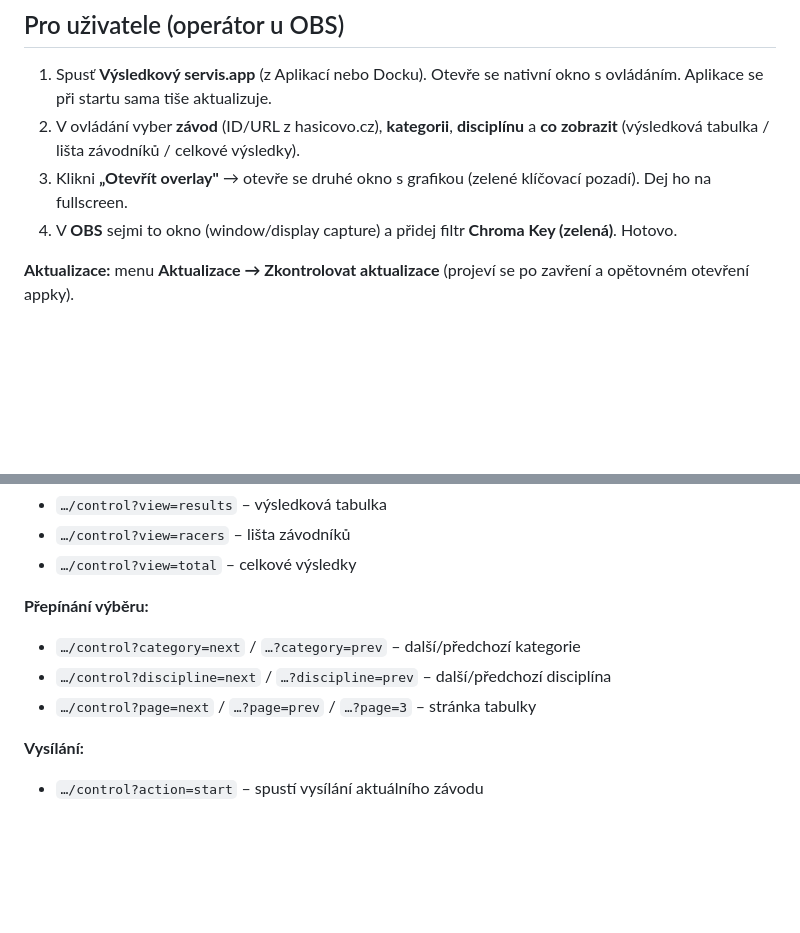
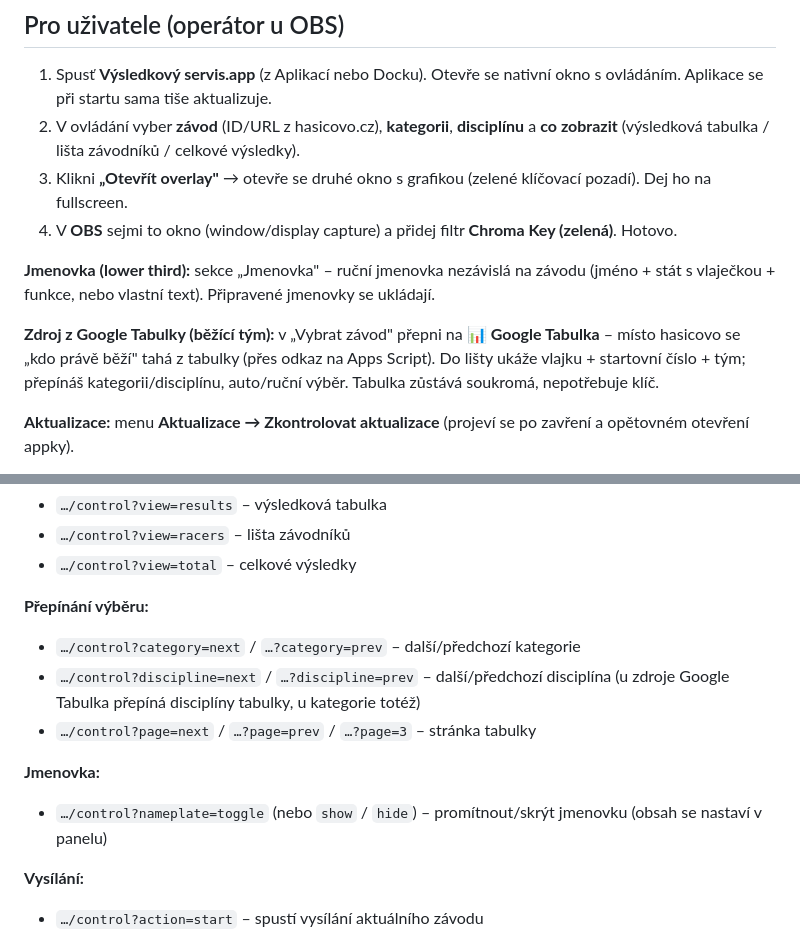
Before and after one commit to VaclavStanek/VysledkovyServis, a Markdown page: README.md, 2 parts joined by grey strips. Drawn GitHub-style; blank space fills up the shorter version.

```diff
--- a/README.md
+++ b/README.md
@@ -52,6 +52,14 @@ Dorost (týmy), TFA.
    klíčovací pozadí). Dej ho na fullscreen.
 4. V **OBS** sejmi to okno (window/display capture) a přidej filtr **Chroma Key
    (zelená)**. Hotovo.
+
+**Jmenovka (lower third):** sekce „Jmenovka" – ruční jmenovka nezávislá na závodu
+(jméno + stát s vlaječkou + funkce, nebo vlastní text). Připravené jmenovky se ukládají.
+
+**Zdroj z Google Tabulky (běžící tým):** v „Vybrat závod" přepni na **📊 Google
+Tabulka** – místo hasicovo se „kdo právě běží" tahá z tabulky (přes odkaz na Apps
+Script). Do lišty ukáže vlajku + startovní číslo + tým; přepínáš kategorii/disciplínu,
+auto/ruční výběr. Tabulka zůstává soukromá, nepotřebuje klíč.
 
 **Aktualizace:** menu **Aktualizace → Zkontrolovat aktualizace** (projeví se po
 zavření a opětovném otevření appky).
@@ -123,7 +131,12 @@ HTTP požadavek.
 **Přepínání výběru:**
 - `…/control?category=next` / `…?category=prev` – další/předchozí kategorie
 - `…/control?discipline=next` / `…?discipline=prev` – další/předchozí disciplína
+  (u zdroje Google Tabulka přepíná disciplíny tabulky, u kategorie totéž)
 - `…/control?page=next` / `…?page=prev` / `…?page=3` – stránka tabulky
+
+**Jmenovka:**
+- `…/control?nameplate=toggle` (nebo `show` / `hide`) – promítnout/skrýt jmenovku
+  (obsah se nastaví v panelu)
 
 **Vysílání:**
 - `…/control?action=start` – spustí vysílání aktuálního závodu
```
Also changed, not shown: DEVELOPMENT.md (+39 -24 lines).
